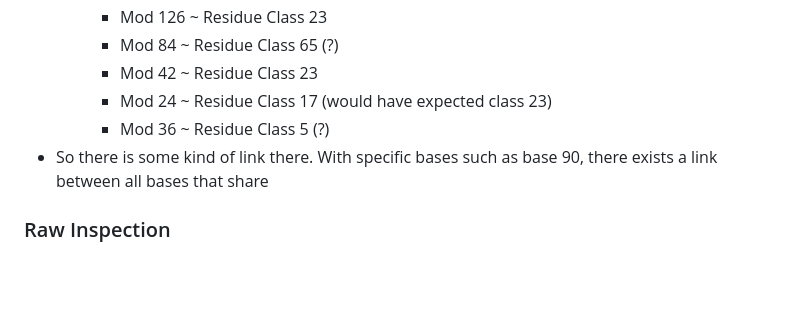
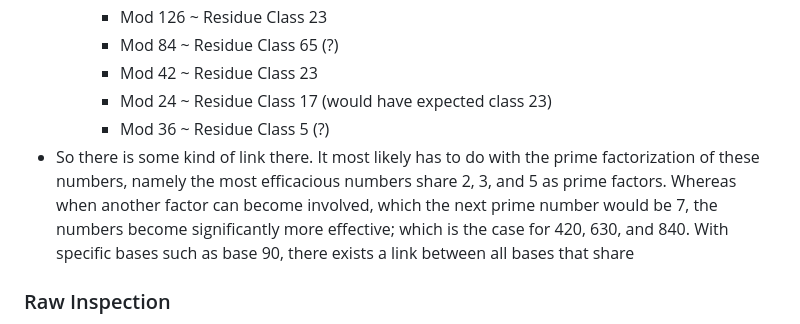
Before and after one commit to hord-brayden/MathCurio, a Markdown page: RadixCheck/README.md, the part around the change. Rendered like a GitHub page; blank space fills up the shorter version.

```diff
--- a/RadixCheck/README.md
+++ b/RadixCheck/README.md
@@ -63,7 +63,7 @@ Will Update the following with a list of the bases in question, in addition to t
     - Mod 42 ~ Residue Class 23
     - Mod 24 ~ Residue Class 17 (would have expected class 23)
     - Mod 36 ~ Residue Class 5 (?)
-- So there is some kind of link there.
+- So there is some kind of link there. It most likely has to do with the prime factorization of these numbers, namely the most efficacious numbers share 2, 3, and 5 as prime factors. Whereas when another factor can become involved, which the next prime number would be 7, the numbers become significantly more effective; which is the case for 420, 630, and 840.
 With specific bases such as base 90, there exists a link between all bases that share
 
 ### Raw Inspection
```
